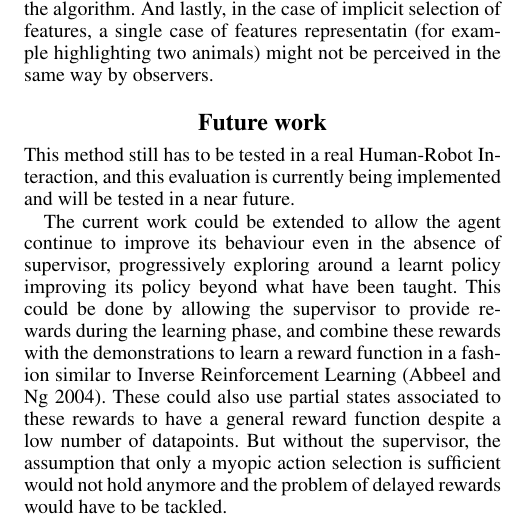
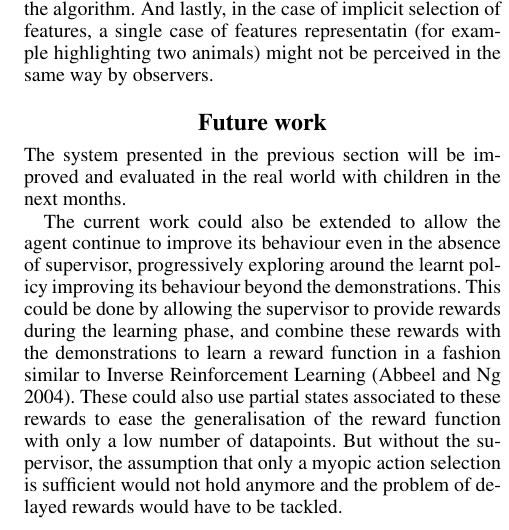
Before and after one commit to EmmanuelSenft/ES-AIHRI-2017, a LaTeX paper (paper.tex): part of one column of page 4 of 4, cut so that both start at the same text. Compiled offline with pdfLaTeX.

Commit message:
Update future work

```diff
--- a/paper.tex
+++ b/paper.tex
@@ -479,18 +479,18 @@ learning for human use complex inputs:
 \end{comment}
 \section{Future work}
 
-This method still has to be tested in a real Human-Robot Interaction, and this
-evaluation is currently being implemented and will be tested in a near future.
+The system presented in the previous section will be improved and
+evaluated in the real world with children in the next months.
 
-The current work could be extended to allow the agent continue to improve its
-behaviour even in the absence of supervisor, progressively exploring around a learnt policy
-improving its policy beyond what have been taught. This
+The current work could also be extended to allow the agent continue to improve its
+behaviour even in the absence of supervisor, progressively exploring around the
+learnt policy improving its behaviour beyond the demonstrations. This
 could be done by allowing the supervisor to provide rewards during the learning
 phase, and combine these rewards with the demonstrations to learn a reward
 function in a fashion similar to Inverse Reinforcement Learning
 \cite{abbeel2004apprenticeship}. These could also use partial states associated
-to these rewards to have a general reward function despite a low number of
-datapoints.
+to these rewards to ease the generalisation of the reward function with only a
+low number of datapoints.
 But without the supervisor, the assumption that only a
 myopic action selection is sufficient would not hold anymore and the problem of
 delayed rewards would have to be tackled.
```
